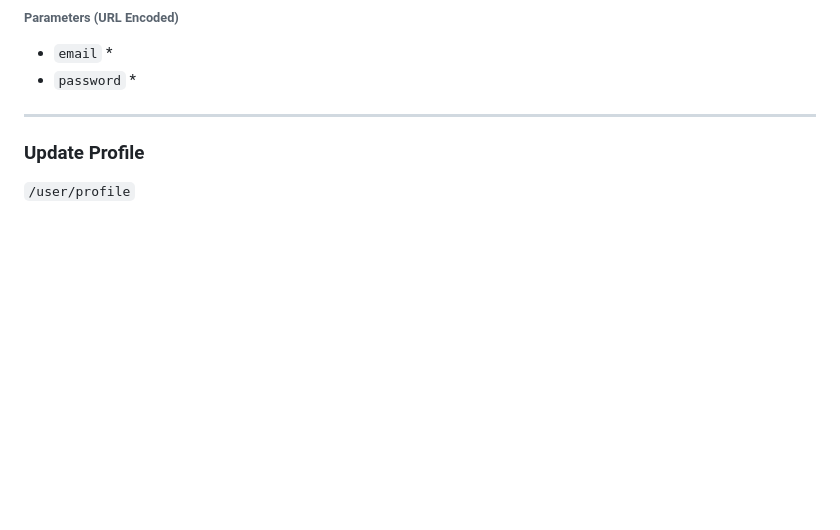
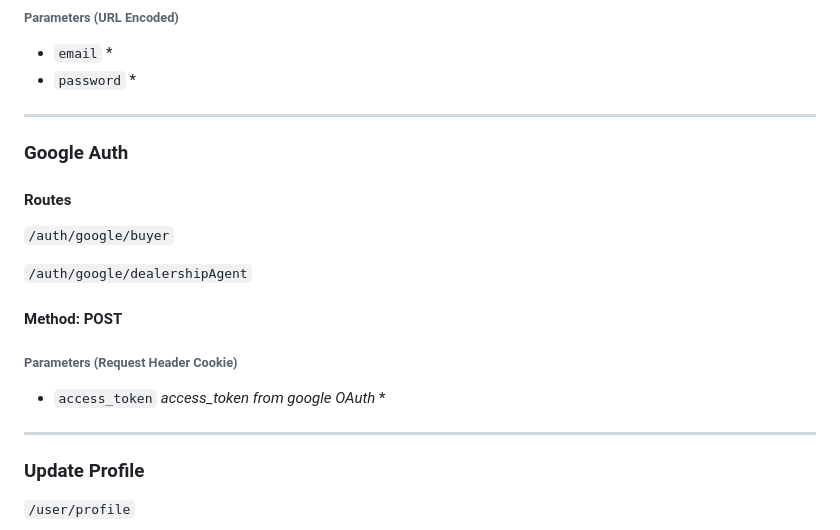
Before and after one commit to Kuugang/roadReady, a Markdown page: README.md, the part around the change. Rendered like a GitHub page; blank space fills up the shorter version.

Commit message:
finished google auth? TODO: hotdeals/ updatedAt column for update routes/ more filters for getting listings

```diff
--- a/README.md
+++ b/README.md
@@ -49,6 +49,22 @@
 
 - `email` \*
 - `password` \*
+
+<hr>
+
+### Google Auth
+
+#### Routes
+
+`/auth/google/buyer`
+
+`/auth/google/dealershipAgent`
+
+#### Method: POST
+
+###### Parameters (Request Header Cookie)
+
+- `access_token` _access_token from google OAuth_ \*
 
 <hr>
 
```
